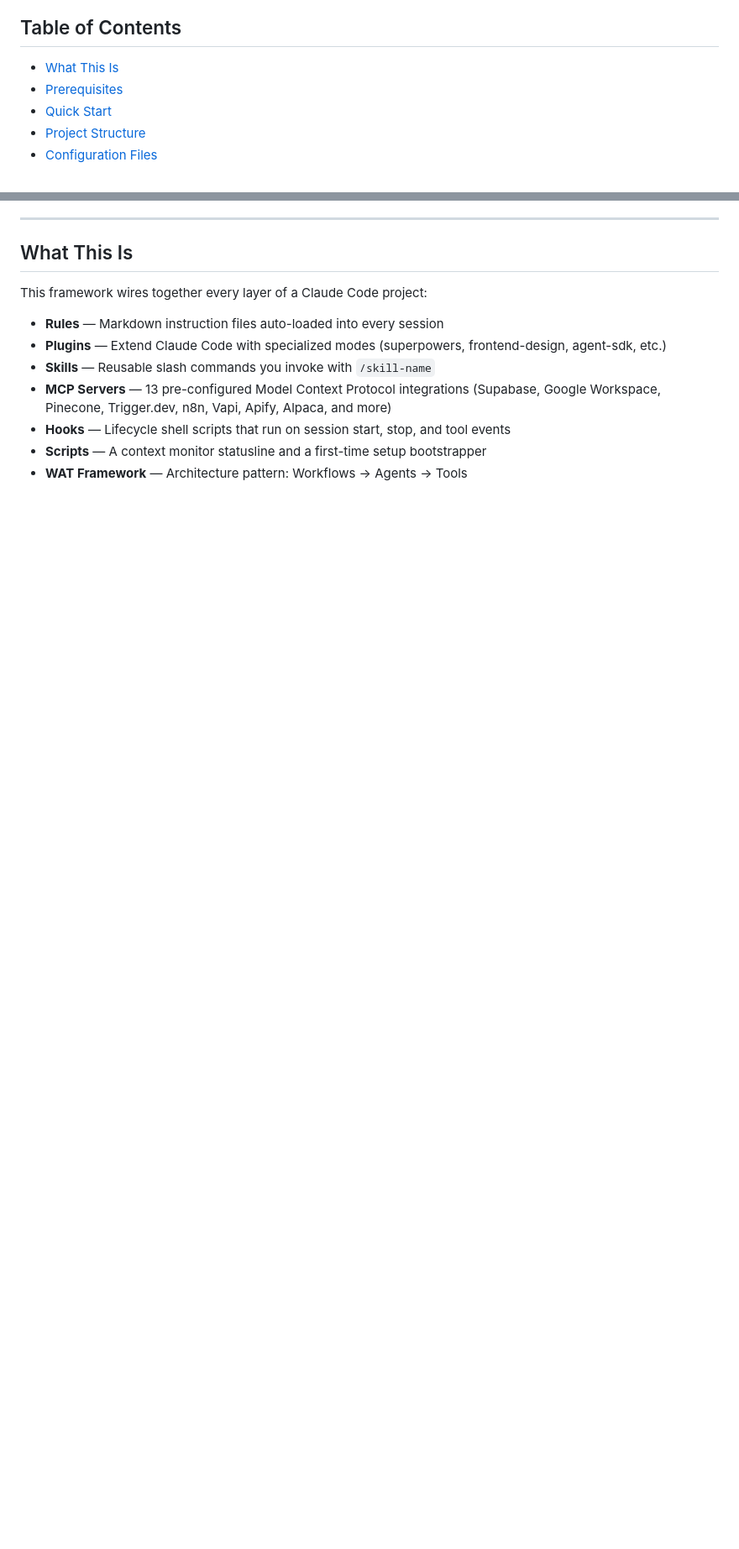
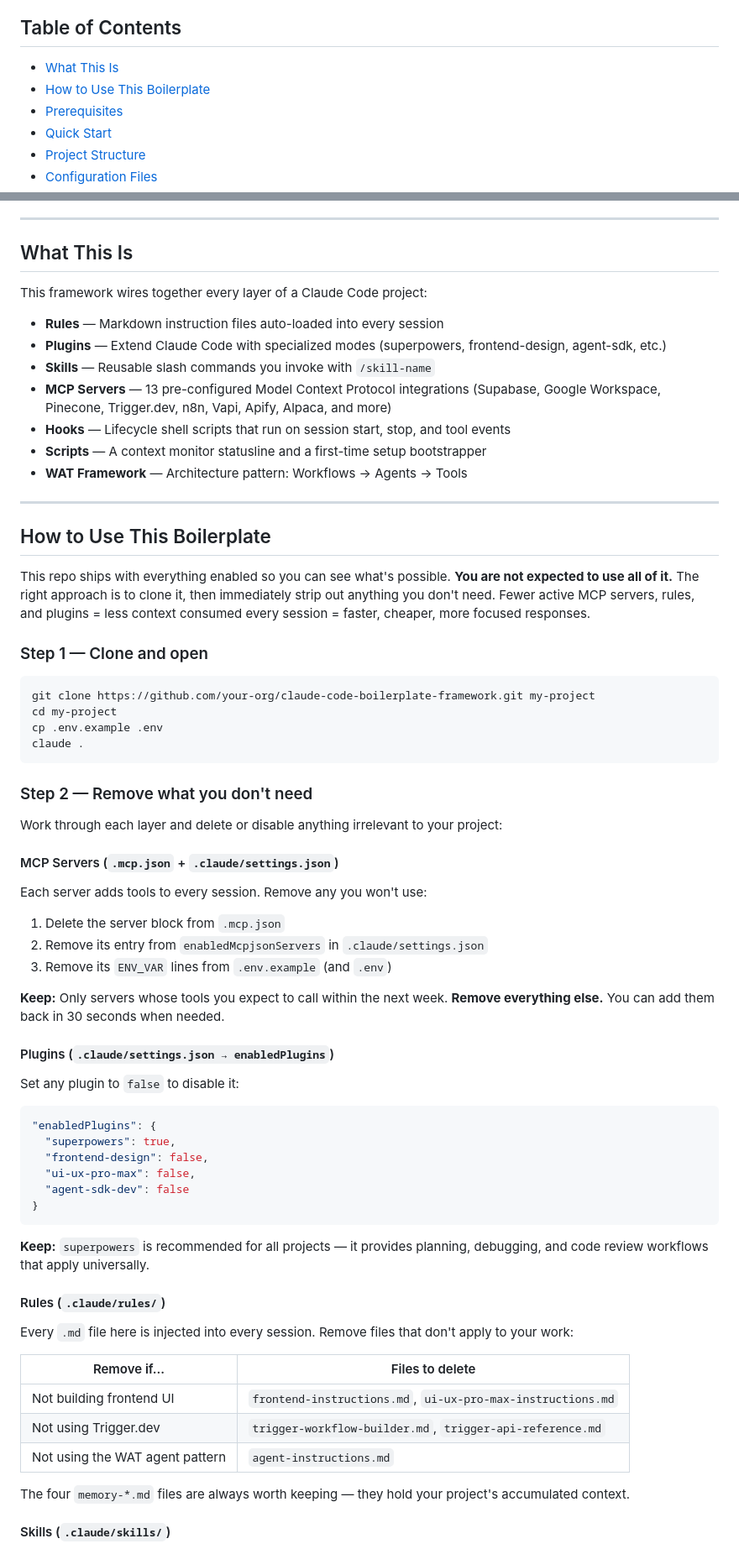
Before and after one commit to Roentek/Claude_Code_Boilerplate_Framework, a Markdown page: README.md, 2 parts joined by grey strips. Shown at 84% size. Drawn GitHub-style; blank space fills up the shorter version.

Commit message:
Add detailed usage instructions to README.md for boilerplate setup and customization

````diff
--- a/README.md
+++ b/README.md
@@ -9,6 +9,7 @@ A ready-to-clone starting point for Claude Code as an agentic AI workspace. Ship
 ## Table of Contents
 
 - [What This Is](#what-this-is)
+- [How to Use This Boilerplate](#how-to-use-this-boilerplate)
 - [Prerequisites](#prerequisites)
 - [Quick Start](#quick-start)
 - [Project Structure](#project-structure)
@@ -36,3 +37,63 @@ This framework wires together every layer of a Claude Code project:
 - **Hooks** — Lifecycle shell scripts that run on session start, stop, and tool events
 - **Scripts** — A context monitor statusline and a first-time setup bootstrapper
 - **WAT Framework** — Architecture pattern: Workflows → Agents → Tools
+
+---
+
+## How to Use This Boilerplate
+
+This repo ships with everything enabled so you can see what's possible. **You are not expected to use all of it.** The right approach is to clone it, then immediately strip out anything you don't need. Fewer active MCP servers, rules, and plugins = less context consumed every session = faster, cheaper, more focused responses.
+
+### Step 1 — Clone and open
+
+```bash
+git clone https://github.com/your-org/claude-code-boilerplate-framework.git my-project
+cd my-project
+cp .env.example .env
+claude .
+```
+
+### Step 2 — Remove what you don't need
+
+Work through each layer and delete or disable anything irrelevant to your project:
+
+#### MCP Servers (`.mcp.json` + `.claude/settings.json`)
+
+Each server adds tools to every session. Remove any you won't use:
+
+1. Delete the server block from `.mcp.json`
+2. Remove its entry from `enabledMcpjsonServers` in `.claude/settings.json`
+3. Remove its `ENV_VAR` lines from `.env.example` (and `.env`)
+
+**Keep:** Only servers whose tools you expect to call within the next week.
+**Remove everything else.** You can add them back in 30 seconds when needed.
+
+#### Plugins (`.claude/settings.json → enabledPlugins`)
+
+Set any plugin to `false` to disable it:
+
+```json
+"enabledPlugins": {
+  "superpowers": true,
+  "frontend-design": false,
+  "ui-ux-pro-max": false,
+  "agent-sdk-dev": false
+}
+```
+
+**Keep:** `superpowers` is recommended for all projects — it provides planning, debugging, and code review workflows that apply universally.
+
+#### Rules (`.claude/rules/`)
+
+Every `.md` file here is injected into every session. Remove files that don't apply to your work:
+
+| Remove if... | Files to delete |
+| --- | --- |
+| Not building frontend UI | `frontend-instructions.md`, `ui-ux-pro-max-instructions.md` |
+| Not using Trigger.dev | `trigger-workflow-builder.md`, `trigger-api-reference.md` |
+| Not using the WAT agent pattern | `agent-instructions.md` |
+
+The four `memory-*.md` files are always worth keeping — they hold your project's accumulated context.
+
+#### Skills (`.claude/skills/`)
+
````
Also changed, not shown: other parts of README.md (+29 -0 lines).
